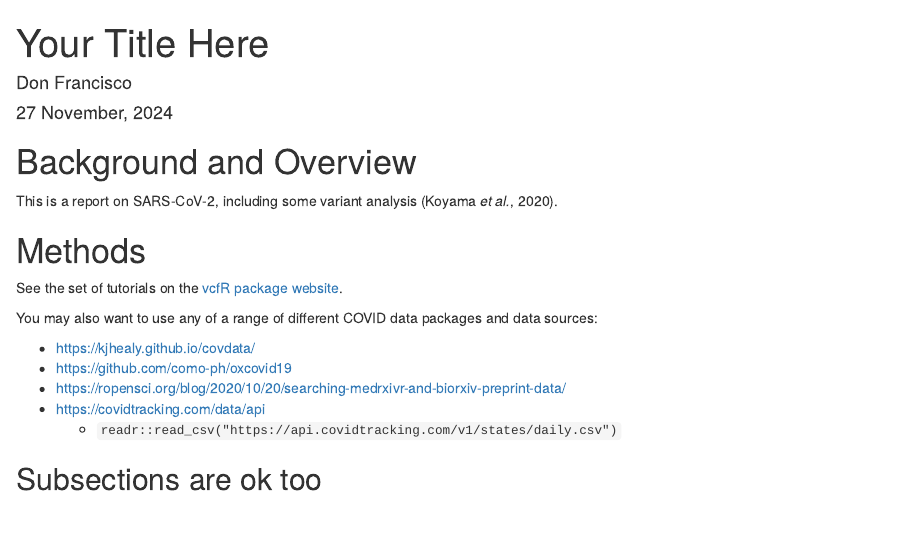
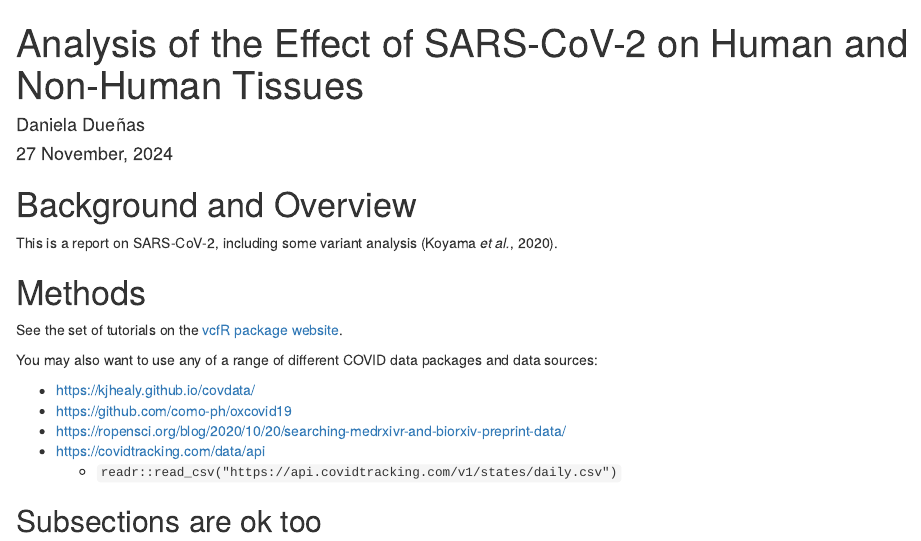
Before and after one commit to 2024f-usf-biol-422/bioinformatics-final-project-DanielaDuenas, an R Markdown document (Report.Rmd): the page in a window 1100 px wide, from its top. Rendered offline with R 4.5, knitr and Pandoc, with nearby package versions; some code elsewhere in the file could not run offline.

Commit message:
Initial commit

````diff
--- a/Report.Rmd
+++ b/Report.Rmd
@@ -1,6 +1,6 @@
 ---
-title: 'Your Title Here'
-author: "Don Francisco"
+title: 'Analysis of the Effect of SARS-CoV-2 on Human and Non-Human Tissues'
+author: "Daniela Dueñas"
 date: "`r format(Sys.time(), '%d %B, %Y')`"
 output: html_document
 csl: bioinformatics.csl
@@ -8,7 +8,7 @@ bibliography: references.bib
 params:
   gff_file_path: "data/metadata/sars_refgenome_annotation.gff"
   vcf_dir_path: "data/11_vcf_output_for_R"
-  sra_runtable_path: "data/00_sra_runtable/SraRunTable_PRJNA656695_short_example.txt"
+  sra_runtable_path: "data/00_sra_runtable/2024-11-25_clean_data.csv"
 ---
 
 ```{r setup, include = FALSE}
````
